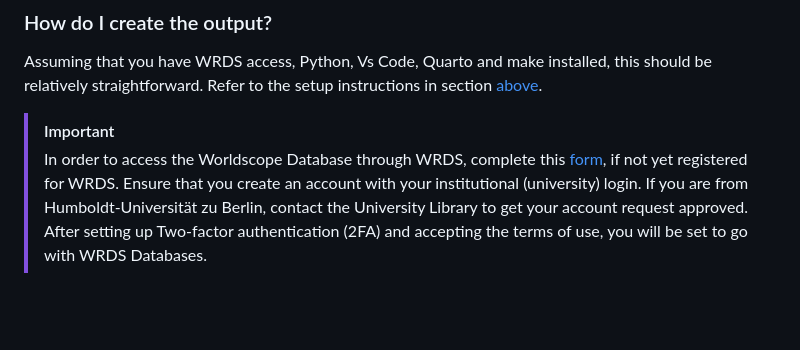
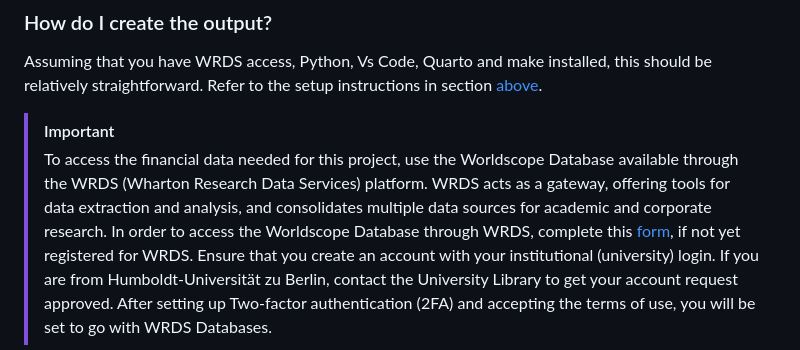
Before and after one commit to melmzv/arg_ss24_project, a Markdown page: README.md, the part around the change. Drawn GitHub-style; blank space fills up the shorter version.

```diff
--- a/README.md
+++ b/README.md
@@ -46,6 +46,7 @@ You also see an `output` directory but it is empty. Why? Because the output is c
 Assuming that you have WRDS access, Python, Vs Code, Quarto and make installed, this should be relatively straightforward. Refer to the setup instructions in section [above](#where-do-i-start).
 
 > [!IMPORTANT]
+> To access the financial data needed for this project, use the Worldscope Database available through the WRDS (Wharton Research Data Services) platform. WRDS acts as a gateway, offering tools for data extraction and analysis, and consolidates multiple data sources for academic and corporate research.
 > In order to access the Worldscope Database through WRDS, complete this [form](https://wrds-www.wharton.upenn.edu/register/), if not yet registered for WRDS.
 > Ensure that you create an account with your institutional (university) login. If you are from Humboldt-Universität zu Berlin, contact the University Library to get your account request approved.
 > After setting up Two-factor authentication (2FA) and accepting the terms of use, you will be set to go with WRDS Databases.
```
